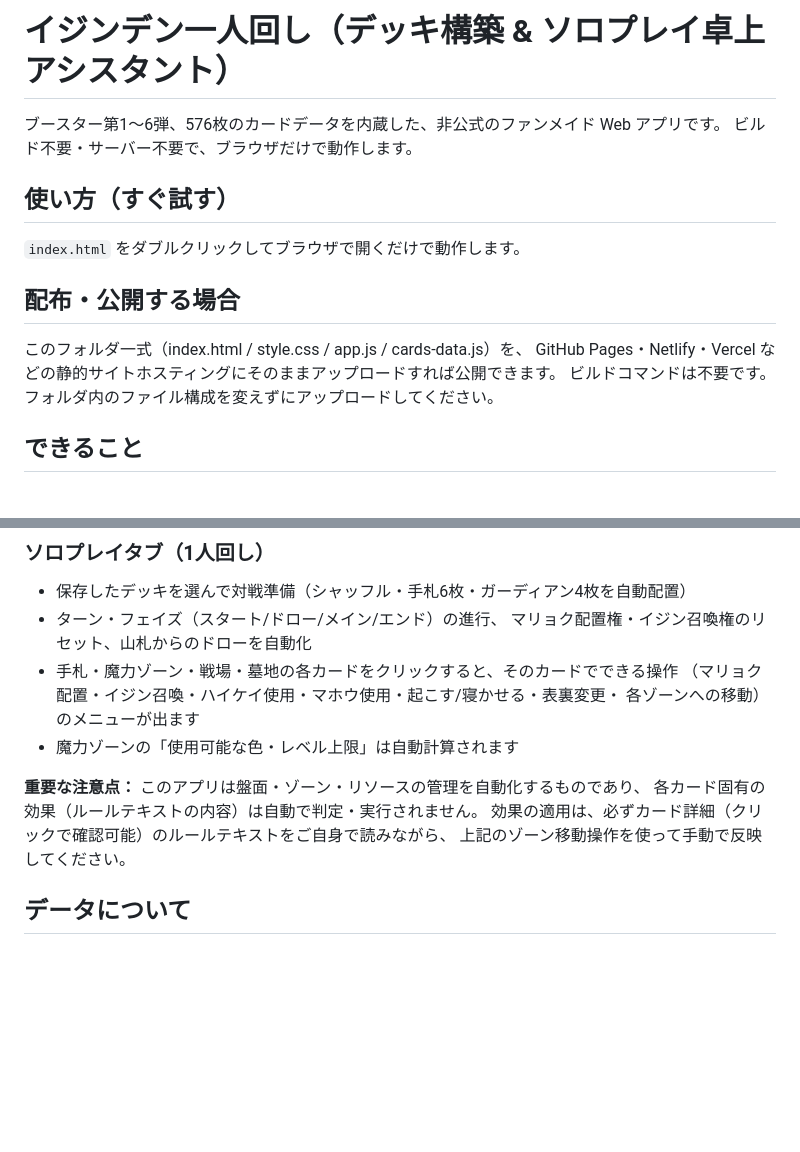
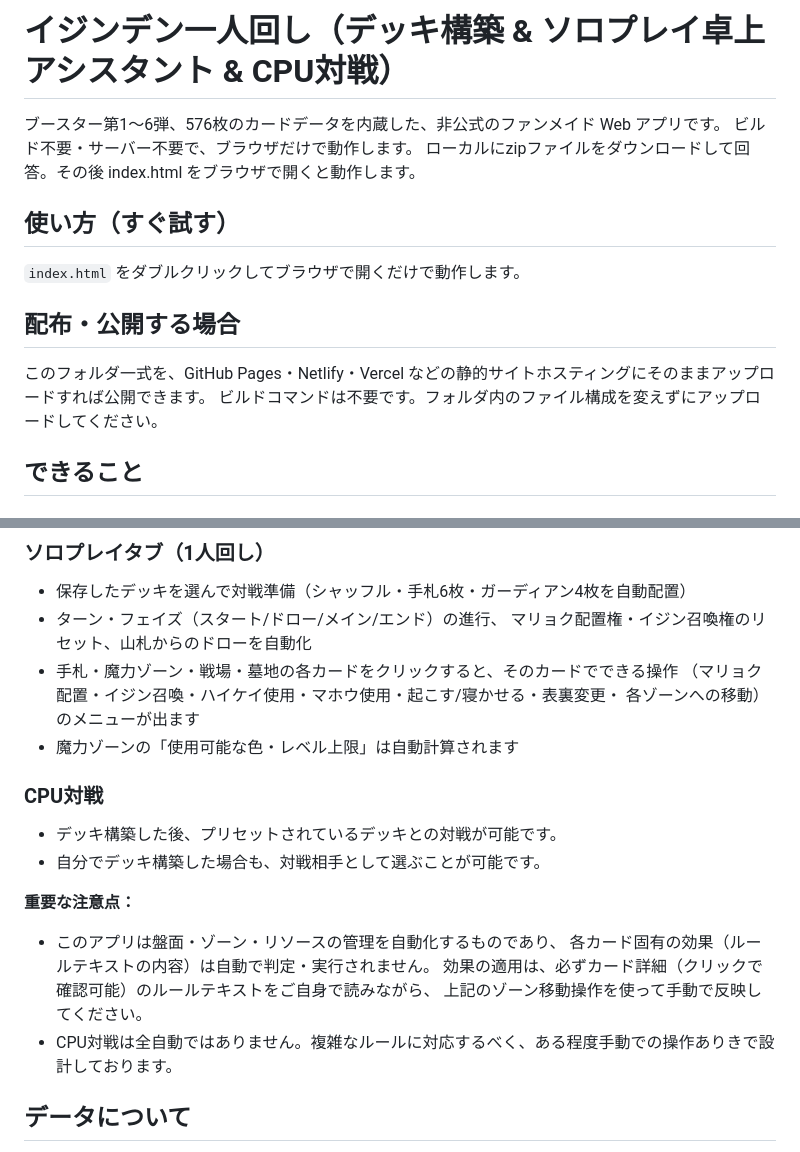
Before and after one commit to thailandueda/ijinden-play, a Markdown page: README.md, 2 parts joined by grey strips. Drawn GitHub-style; blank space fills up the shorter version.

```diff
--- a/README.md
+++ b/README.md
@@ -1,7 +1,8 @@
-# イジンデン一人回し（デッキ構築 & ソロプレイ卓上アシスタント）
+# イジンデン一人回し（デッキ構築 & ソロプレイ卓上アシスタント & CPU対戦）
 
 ブースター第1〜6弾、576枚のカードデータを内蔵した、非公式のファンメイド Web アプリです。
 ビルド不要・サーバー不要で、ブラウザだけで動作します。
+ローカルにzipファイルをダウンロードして回答。その後 index.html をブラウザで開くと動作します。
 
 ## 使い方（すぐ試す）
 
@@ -9,8 +10,7 @@
 
 ## 配布・公開する場合
 
-このフォルダ一式（index.html / style.css / app.js / cards-data.js）を、
-GitHub Pages・Netlify・Vercel などの静的サイトホスティングにそのままアップロードすれば公開できます。
+このフォルダ一式を、GitHub Pages・Netlify・Vercel などの静的サイトホスティングにそのままアップロードすれば公開できます。
 ビルドコマンドは不要です。フォルダ内のファイル構成を変えずにアップロードしてください。
 
 ## できること
@@ -30,10 +30,16 @@ GitHub Pages・Netlify・Vercel などの静的サイトホスティングにそ
   各ゾーンへの移動）のメニューが出ます
 - 魔力ゾーンの「使用可能な色・レベル上限」は自動計算されます
 
-**重要な注意点：** このアプリは盤面・ゾーン・リソースの管理を自動化するものであり、
+### CPU対戦
+- デッキ構築した後、プリセットされているデッキとの対戦が可能です。
+- 自分でデッキ構築した場合も、対戦相手として選ぶことが可能です。
+
+**重要な注意点：**
+- このアプリは盤面・ゾーン・リソースの管理を自動化するものであり、
 各カード固有の効果（ルールテキストの内容）は自動で判定・実行されません。
 効果の適用は、必ずカード詳細（クリックで確認可能）のルールテキストをご自身で読みながら、
 上記のゾーン移動操作を使って手動で反映してください。
+- CPU対戦は全自動ではありません。複雑なルールに対応するべく、ある程度手動での操作ありきで設計しております。
 
 ## データについて
 
```
